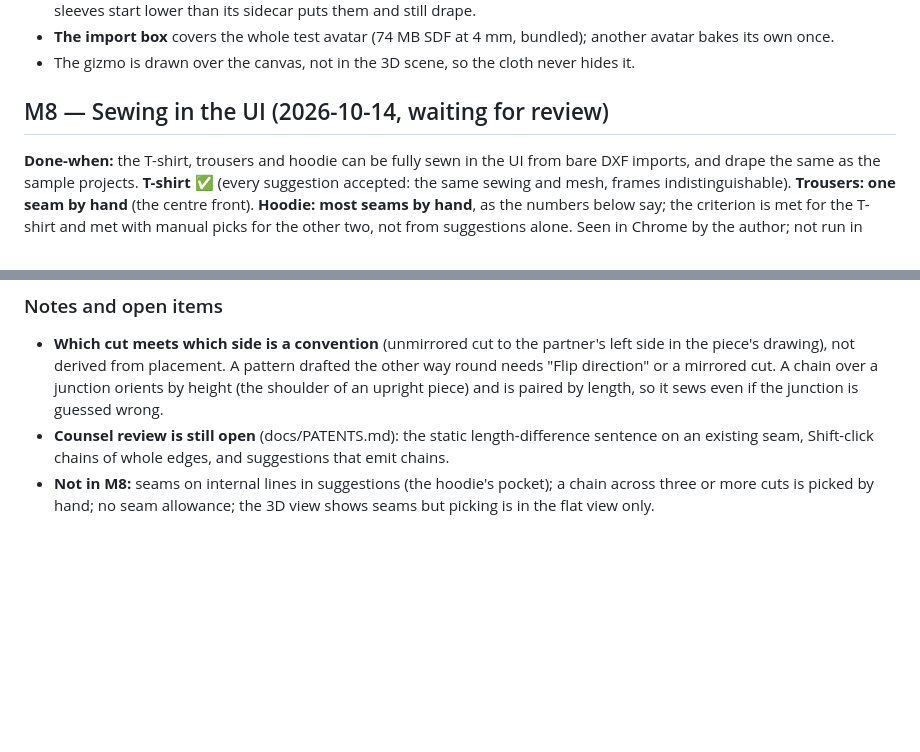
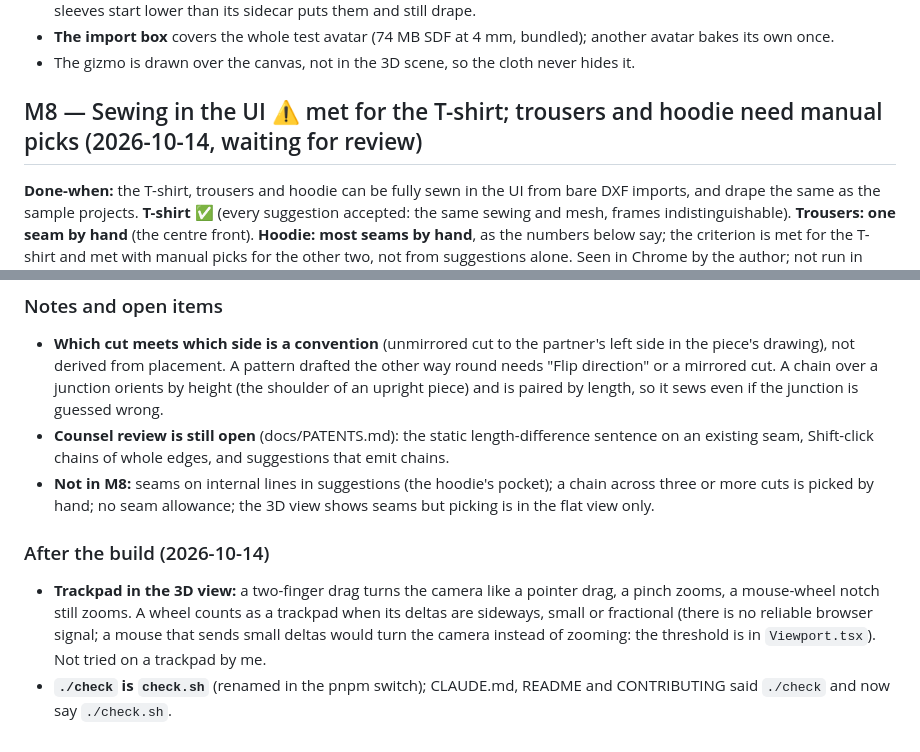
Before and after one commit to H4kken/vitryne, a Markdown page: PROGRESS.md, 2 parts joined by grey strips. Rendered like a GitHub page; blank space fills up the shorter version.

Commit message:
PROGRESS.md: M8 status in the heading, trackpad gesture, check.sh note
Co-Authored-By: Claude Sonnet 5.5 <noreply@anthropic.com>
Signed-off-by: Mathis Grimberg <mathis.grimberg@protonmail.com>

```diff
--- a/PROGRESS.md
+++ b/PROGRESS.md
@@ -723,7 +723,7 @@ change: the gizmo edits the wrap's own fields; FORMAT.md now defines `cut.layout
 - The gizmo is drawn over the canvas, not in the 3D scene, so the cloth never hides it.
 
 
-## M8 — Sewing in the UI (2026-10-14, waiting for review)
+## M8 — Sewing in the UI ⚠️ met for the T-shirt; trousers and hoodie need manual picks (2026-10-14, waiting for review)
 
 **Done-when:** the T-shirt, trousers and hoodie can be fully sewn in the UI from bare DXF
 imports, and drape the same as the sample projects. **T-shirt ✅** (every suggestion accepted:
@@ -784,3 +784,13 @@ armholes); the user only accepts or rejects them. See ARCHITECTURE.md, "Sewing (
 - **Not in M8:** seams on internal lines in suggestions (the hoodie's pocket); a chain across
   three or more cuts is picked by hand; no seam allowance; the 3D view shows seams but picking
   is in the flat view only.
+
+### After the build (2026-10-14)
+
+- **Trackpad in the 3D view:** a two-finger drag turns the camera like a pointer drag, a pinch
+  zooms, a mouse-wheel notch still zooms. A wheel counts as a trackpad when its deltas are
+  sideways, small or fractional (there is no reliable browser signal; a mouse that sends small
+  deltas would turn the camera instead of zooming: the threshold is in `Viewport.tsx`). Not
+  tried on a trackpad by me.
+- **`./check` is `check.sh`** (renamed in the pnpm switch); CLAUDE.md, README and CONTRIBUTING
+  said `./check` and now say `./check.sh`.
```
